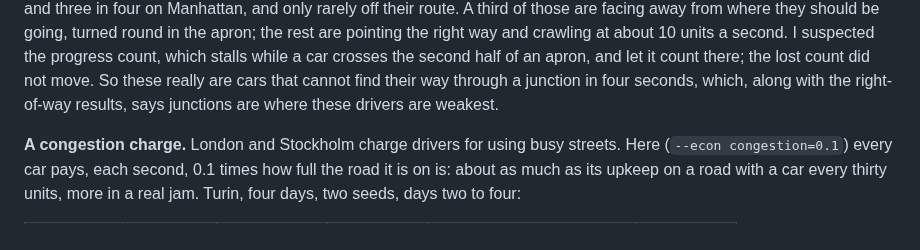
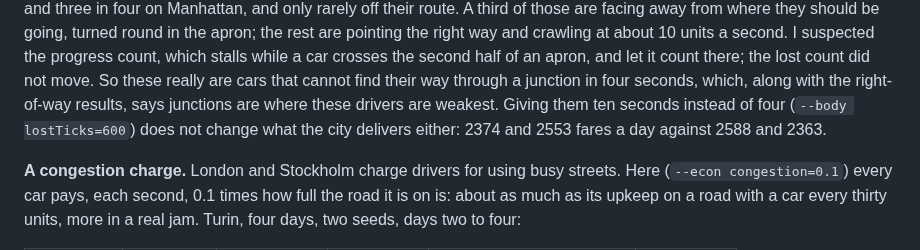
Before and after one commit to MarcoZorn/gridlock, a Markdown page: README.md, the part around the change. Rendered like a GitHub page.

Commit message:
readme: a longer lost clock changes nothing

```diff
--- a/README.md
+++ b/README.md
@@ -1131,7 +1131,9 @@ suspected the progress count, which stalls while a car crosses the second
 half of an apron, and let it count there; the lost count did not move. So
 these really are cars that cannot find their way through a junction in four
 seconds, which, along with the right-of-way results, says junctions are
-where these drivers are weakest.
+where these drivers are weakest. Giving them ten seconds instead of four
+(`--body lostTicks=600`) does not change what the city delivers either: 2374
+and 2553 fares a day against 2588 and 2363.
 
 **A congestion charge.** London and Stockholm charge drivers for using
 busy streets. Here (`--econ congestion=0.1`) every car pays, each second, 0.1
```
